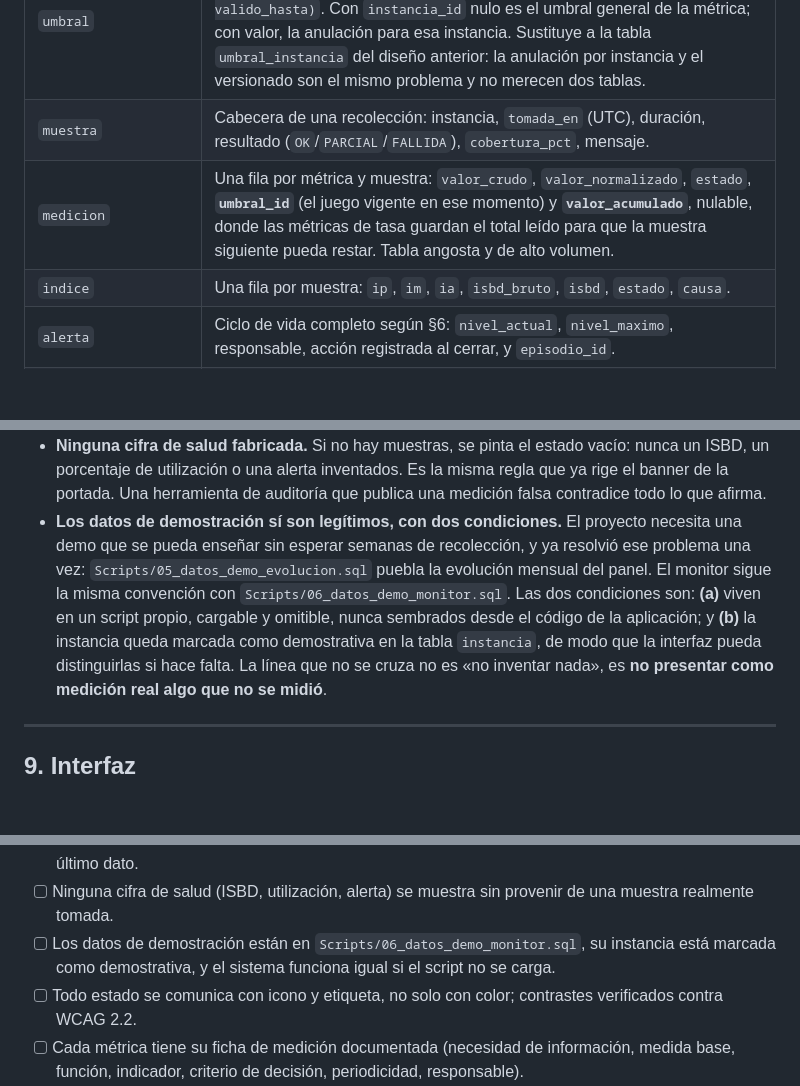
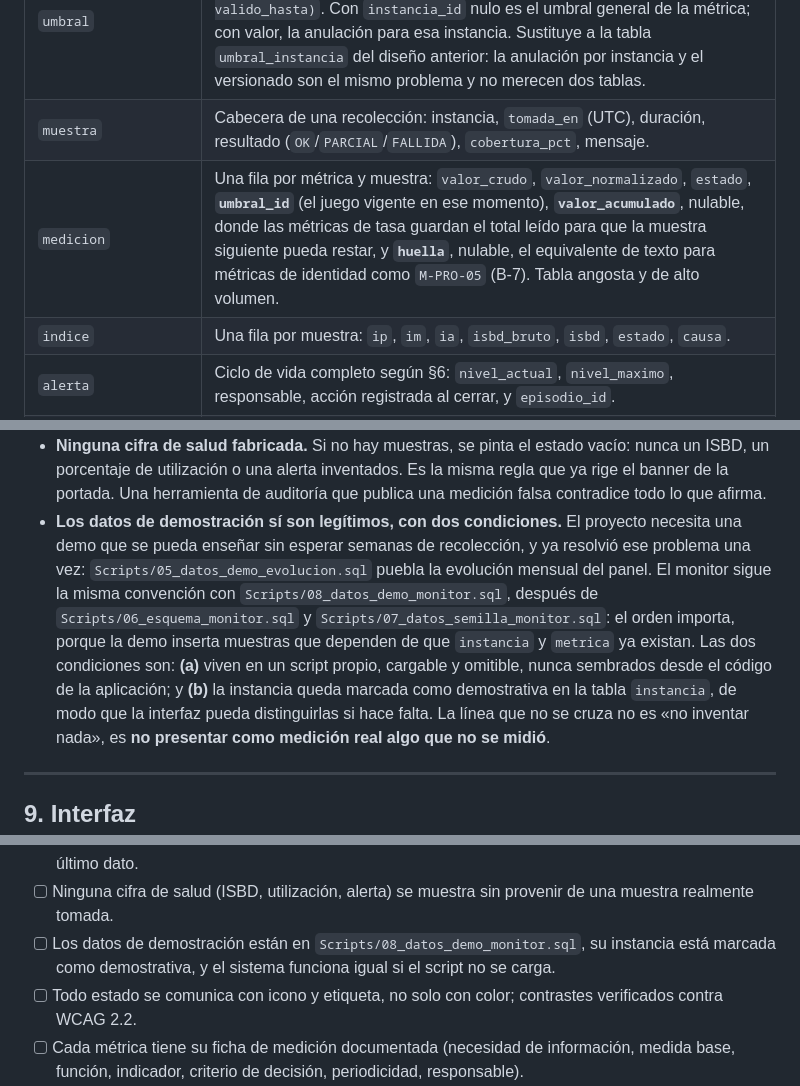
Before and after one commit to FSPABLO/becajo-php-mvc, a Markdown page: documentacion/Parte II/EIF402_Monitor_de_Salud_parte_2.md, 3 parts joined by grey strips. Rendered like a GitHub page; blank space fills up the shorter version.

```diff
--- a/documentacion/Parte II/EIF402_Monitor_de_Salud_parte_2.md
+++ b/documentacion/Parte II/EIF402_Monitor_de_Salud_parte_2.md
@@ -755,7 +755,7 @@ misma instancia, pero la limitación se documenta y se defiende como tal.
 | `metrica` | Catálogo de variables medibles: código, componente (`PROCESOS`/`MEMORIA`/`ARCHIVOS`/`CONSULTAS`), nombre, unidad, vista `V$` de origen, sentido (`MENOR_MEJOR`/`MAYOR_MEJOR`/`ESTADO`), peso, **los cuatro umbrales** (`u_opt`, `u_adv`, `u_deg`, `u_crit`) y ancla ISO. Es el equivalente al catálogo de controles de la parte 1. |
 | `umbral` | **Juegos de umbrales con vigencia.** Una fila es `(metrica_id, instancia_id, u_opt, u_adv, u_deg, u_crit, valido_desde, valido_hasta)`. Con `instancia_id` nulo es el umbral general de la métrica; con valor, la anulación para esa instancia. Sustituye a la tabla `umbral_instancia` del diseño anterior: la anulación por instancia y el versionado son el mismo problema y no merecen dos tablas. |
 | `muestra` | Cabecera de una recolección: instancia, `tomada_en` (UTC), duración, resultado (`OK`/`PARCIAL`/`FALLIDA`), `cobertura_pct`, mensaje. |
-| `medicion` | Una fila por métrica y muestra: `valor_crudo`, `valor_normalizado`, `estado`, **`umbral_id`** (el juego vigente en ese momento) y **`valor_acumulado`**, nulable, donde las métricas de tasa guardan el total leído para que la muestra siguiente pueda restar. Tabla angosta y de alto volumen. |
+| `medicion` | Una fila por métrica y muestra: `valor_crudo`, `valor_normalizado`, `estado`, **`umbral_id`** (el juego vigente en ese momento), **`valor_acumulado`**, nulable, donde las métricas de tasa guardan el total leído para que la muestra siguiente pueda restar, y **`huella`**, nulable, el equivalente de texto para métricas de identidad como `M-PRO-05` (B-7). Tabla angosta y de alto volumen. |
 | `indice` | Una fila por muestra: `ip`, `im`, `ia`, `isbd_bruto`, `isbd`, `estado`, `causa`. |
 | `alerta` | Ciclo de vida completo según §6: `nivel_actual`, `nivel_maximo`, responsable, acción registrada al cerrar, y `episodio_id`. |
 | `episodio` | Agrupación de alertas concurrentes de una misma instancia (§6.1), con su `alerta_causa_id` cuando la precedencia permite señalar una. |
@@ -847,10 +847,13 @@ opcionales en un proyecto que audita ISO/IEC 27002.
   necesita una demo que se pueda enseñar sin esperar semanas de recolección, y ya
   resolvió ese problema una vez: `Scripts/05_datos_demo_evolucion.sql` puebla la
   evolución mensual del panel. El monitor sigue la misma convención con
-  `Scripts/06_datos_demo_monitor.sql`. Las dos condiciones son: **(a)** viven en un
-  script propio, cargable y omitible, nunca sembrados desde el código de la
-  aplicación; y **(b)** la instancia queda marcada como demostrativa en la tabla
-  `instancia`, de modo que la interfaz pueda distinguirlas si hace falta.
+  `Scripts/08_datos_demo_monitor.sql`, después de `Scripts/06_esquema_monitor.sql`
+  y `Scripts/07_datos_semilla_monitor.sql`: el orden importa, porque la demo
+  inserta muestras que dependen de que `instancia` y `metrica` ya existan. Las dos
+  condiciones son: **(a)** viven en un script propio, cargable y omitible, nunca
+  sembrados desde el código de la aplicación; y **(b)** la instancia queda marcada
+  como demostrativa en la tabla `instancia`, de modo que la interfaz pueda
+  distinguirlas si hace falta.
   La línea que no se cruza no es «no inventar nada», es **no presentar como
   medición real algo que no se midió**.
 
@@ -1027,7 +1030,7 @@ La parte 2 está terminada cuando **todas** estas afirmaciones son verificables:
 - [ ] No hay credenciales en el repositorio.
 - [ ] El tablero pinta correctamente cuando la instancia vigilada está caída, mostrando la antigüedad del último dato.
 - [ ] Ninguna cifra de salud (ISBD, utilización, alerta) se muestra sin provenir de una muestra realmente tomada.
-- [ ] Los datos de demostración están en `Scripts/06_datos_demo_monitor.sql`, su instancia está marcada como demostrativa, y el sistema funciona igual si el script no se carga.
+- [ ] Los datos de demostración están en `Scripts/08_datos_demo_monitor.sql`, su instancia está marcada como demostrativa, y el sistema funciona igual si el script no se carga.
 - [ ] Todo estado se comunica con icono y etiqueta, no solo con color; contrastes verificados contra WCAG 2.2.
 - [ ] Cada métrica tiene su ficha de medición documentada (necesidad de información, medida base, función, indicador, criterio de decisión, periodicidad, responsable).
 - [ ] Cada métrica declara su anclaje normativo.
```
Also changed, not shown: other parts of documentacion/Parte II/EIF402_Monitor_de_Salud_parte_2.md (+1 -0 lines), documentacion/Parte II/contrato-muestra.md (+21 -1 lines), documentacion/Parte II/contrato-repositorio-monitor.md (+19 -1 lines).
